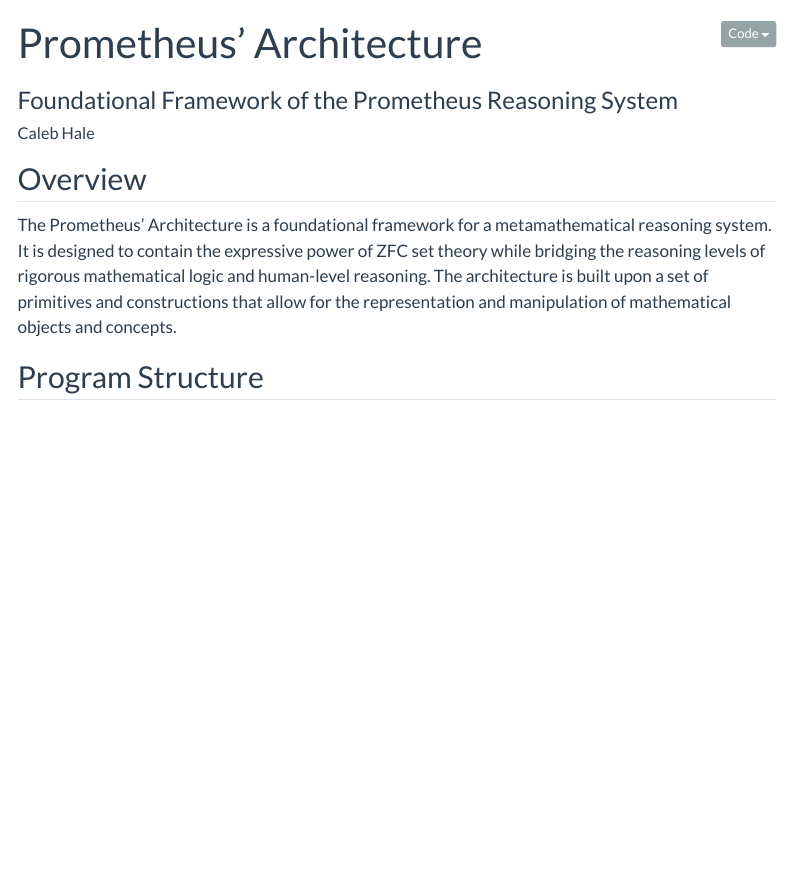
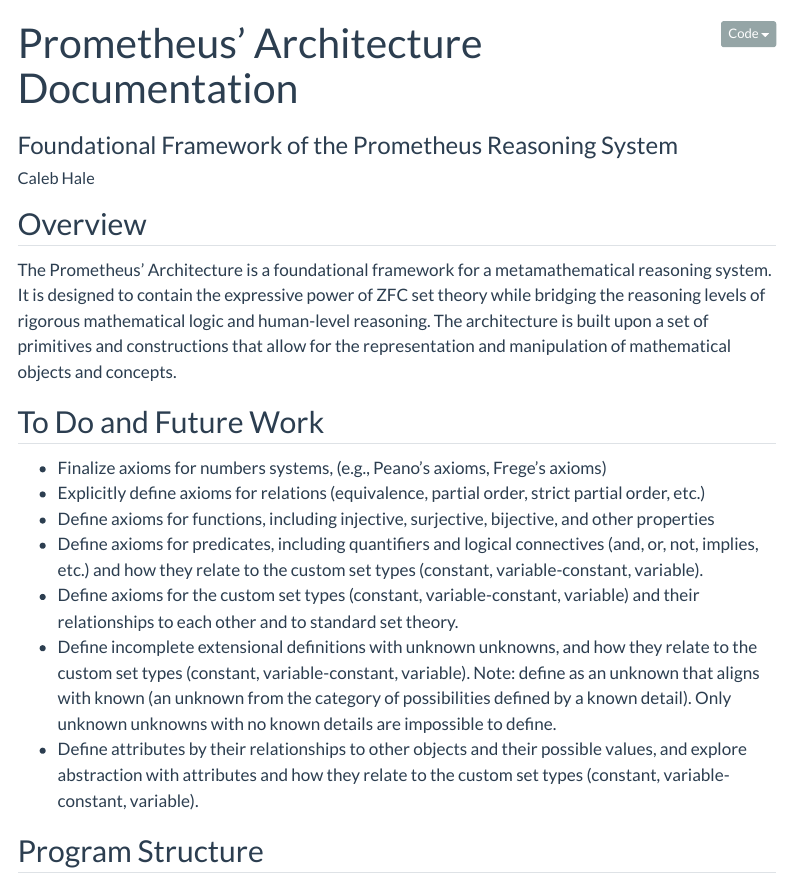
Before and after one commit to CalebHaleProgrammer/Caleb-Hale-Portfolio, a Quarto document (Machine_Learning/Prometheus.qmd): the page in a window 1100 px wide, from its top. Rendered offline with R 4.5, knitr and Pandoc in place of Quarto, with nearby package versions; menus at the side of the page are left out.

Commit message:
rendered

```diff
--- a/Machine_Learning/Prometheus.qmd
+++ b/Machine_Learning/Prometheus.qmd
@@ -1,5 +1,5 @@
 ---
-title: "Prometheus' Architecture"
+title: "Prometheus' Architecture Documentation"
 subtitle: "Foundational Framework of the Prometheus Reasoning System"
 author: "Caleb Hale"
 format:
@@ -28,6 +28,16 @@ execute:
 
 ## Overview
 The Prometheus' Architecture is a foundational framework for a metamathematical reasoning system. It is designed to contain the expressive power of ZFC set theory while bridging the reasoning levels of rigorous mathematical logic and human-level reasoning. The architecture is built upon a set of primitives and constructions that allow for the representation and manipulation of mathematical objects and concepts.
+
+## To Do and Future Work
+* Finalize axioms for numbers systems, (e.g., Peano's axioms, Frege's axioms)
+* Explicitly define axioms for relations (equivalence, partial order, strict partial order, etc.)
+* Define axioms for functions, including injective, surjective, bijective, and other properties
+* Define axioms for predicates, including quantifiers and logical connectives (and, or, not, implies, etc.) and how they relate to the custom set types (constant, variable-constant, variable).
+* Define axioms for the custom set types (constant, variable-constant, variable) and their relationships to each other and to standard set theory.
+* Define incomplete extensional definitions with unknown unknowns, and how they relate to the custom set types (constant, variable-constant, variable). Note: define as an unknown that aligns with known (an unknown from the category of possibilities defined by a known detail). Only unknown unknowns with no known details are impossible to define.
+* Define attributes by their relationships to other objects and their possible values, and explore abstraction with attributes and how they relate to the custom set types (constant, variable-constant, variable).
+
 
 ## Program Structure
 Mathematical objects exist (primarily as sets) within a graph structure, with relationships and operations between them. ...
```
Also changed, not shown: docs/search.json, 1 other file.
